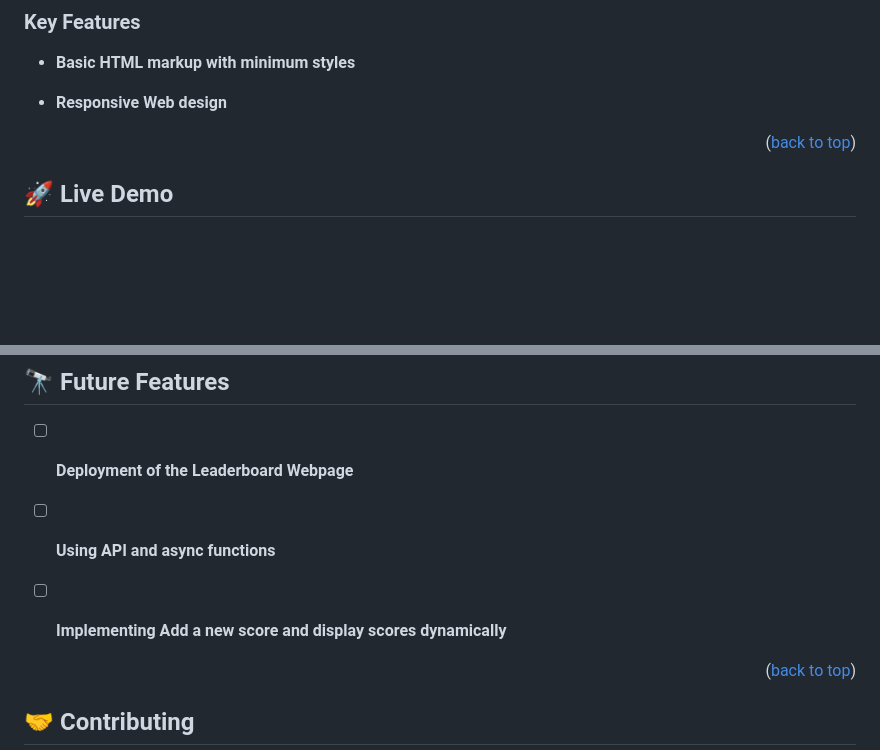
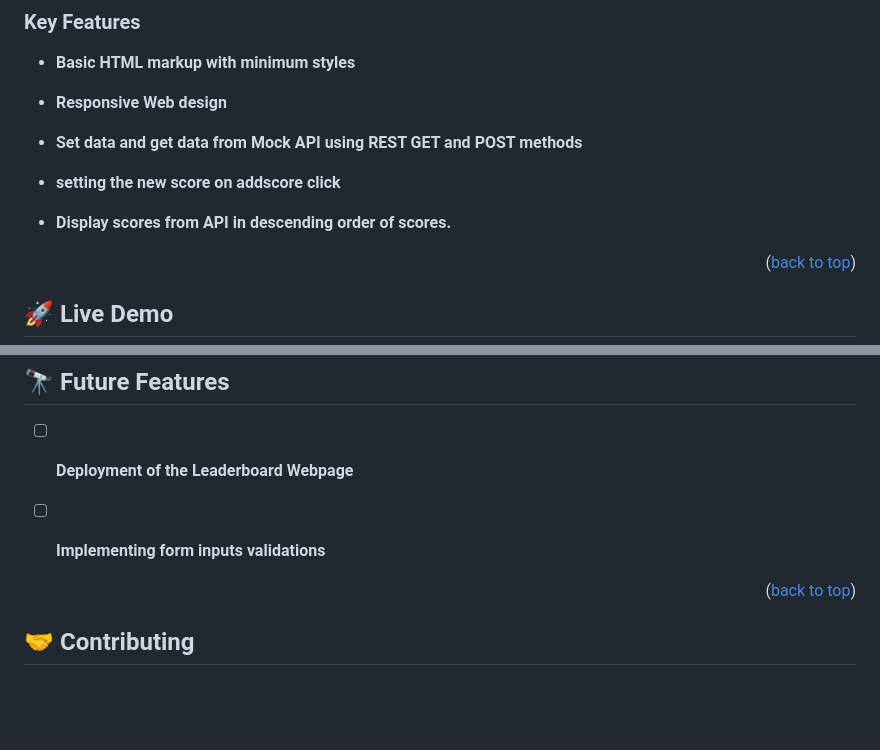
Before and after one commit to tan12082001/Project-Leaderboard, a Markdown page: README.md, 2 parts joined by grey strips. GitHub-like rendering; blank space fills up the shorter version.

Commit message:
Update README key features section

```diff
--- a/README.md
+++ b/README.md
@@ -46,6 +46,12 @@
 - **Basic HTML markup with minimum styles**
 
 - **Responsive Web design**
+
+- **Set data and get data from Mock API using REST GET and POST methods**
+
+- **setting the new score on addscore click**
+
+- **Display scores from API in descending order of scores.**
 
 <p align="right">(<a href="#readme-top">back to top</a>)</p>
 
@@ -122,9 +128,7 @@ You can deploy this project using:
 
 - [ ] **Deployment of the Leaderboard Webpage**
 
-- [ ] **Using API and async functions**
-
-- [ ] **Implementing Add a new score and display scores dynamically**
+- [ ] **Implementing form inputs validations**
 
 <p align="right">(<a href="#readme-top">back to top</a>)</p>
 
```
